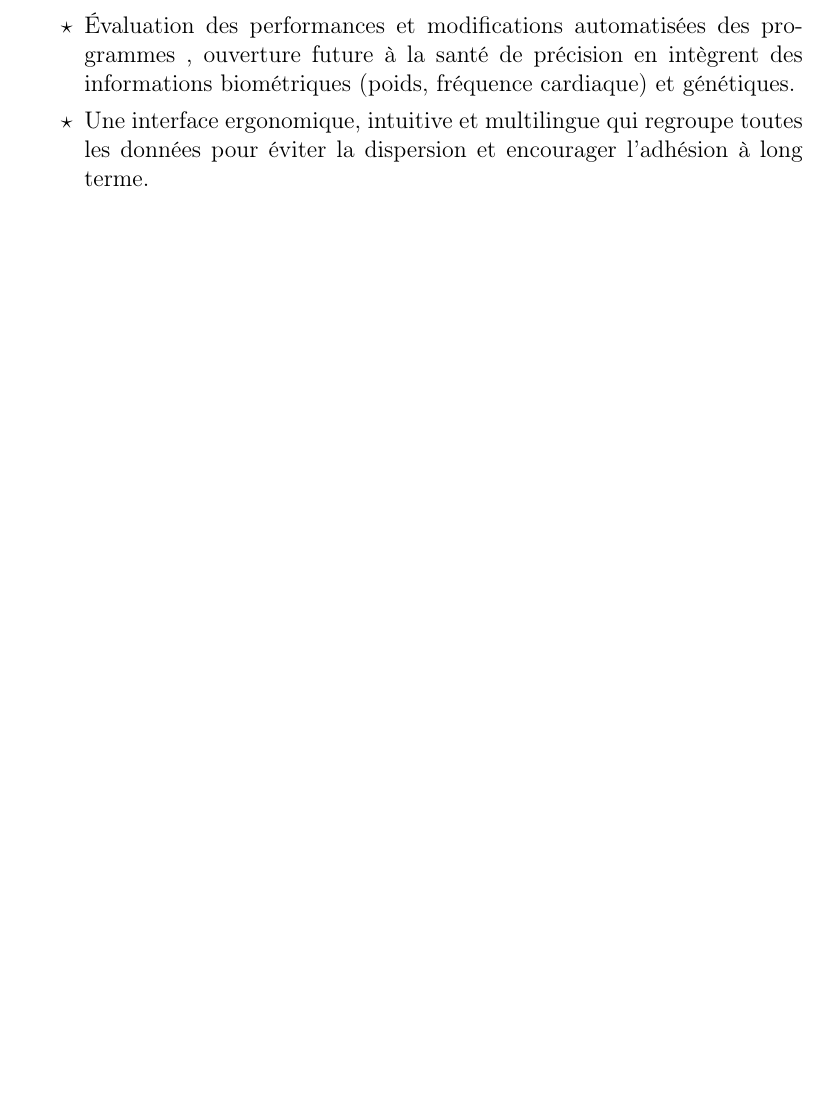
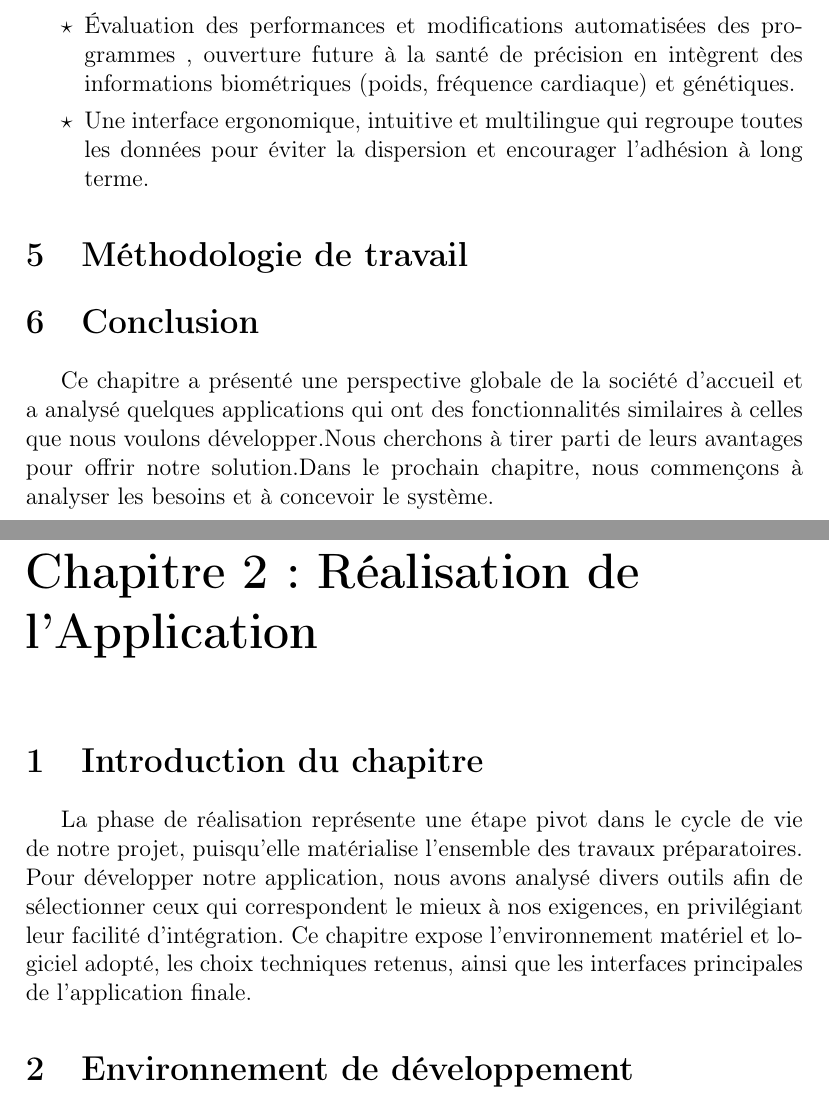
Before and after one commit to khouloudjlassia/rapport, a LaTeX document (project/main.tex): part of page 8 of 8 before the commit and two parts of pages 8 and 9 of 9 after it, the two joined at a grey line, cut so that both start at the same text, the shorter picture padded with empty space. Compiled offline with pdfLaTeX.

Commit message:
chapitre 4 Introduction

```diff
--- a/project/main.tex
+++ b/project/main.tex
@@ -10,7 +10,7 @@
 \usepackage{placeins}
 \usepackage{float}
 \usepackage{amssymb}
-\counterwithout{section}{chapter} % décale la numérotation des sections pour qu'elle ne dépende plus du chapitre
+ % décale la numérotation des sections pour qu'elle ne dépende plus du chapitre
 \renewcommand{\thesection}{\arabic{section}} % sections = 1,2,3...
 \renewcommand{\thesubsection}{\thesection.\arabic{subsection}}
 \begin{document}
@@ -199,4 +199,23 @@ grâce à un système d'intelligence artificielle adaptatif.
  ouverture future à la santé de précision en intègrent des informations biométriques (poids, fréquence cardiaque) et génétiques.
  \item Une interface ergonomique, intuitive et multilingue qui regroupe toutes les données pour éviter la dispersion et encourager l'adhésion à long terme.
 \end{itemize}
+
+\section{Méthodologie de travail}
+\section{Conclusion }
+Ce chapitre a présenté une perspective globale de la société d'accueil et a analysé quelques applications
+qui ont des fonctionnalités similaires à celles que nous voulons développer.Nous cherchons à tirer parti
+de leurs avantages pour offrir notre solution.Dans le prochain chapitre, nous commençons à analyser les
+besoins et à concevoir le système.
+\chapter*{Chapitre 2 : Réalisation de l'Application}
+\addcontentsline{toc}{chapter}{Chapitre 2 : Réalisation de l'Application}
+
+\setcounter{section}{0}
+\section{Introduction du chapitre}
+La phase de réalisation représente une étape pivot dans le cycle de vie de notre projet,
+puisqu'elle matérialise l'ensemble des travaux préparatoires.
+ Pour développer notre application, nous avons analysé divers
+ outils afin de sélectionner ceux qui correspondent le mieux à nos exigences,
+ en privilégiant leur facilité d'intégration. Ce chapitre expose l'environnement matériel et logiciel adopté,
+  les choix techniques retenus, ainsi que les interfaces principales de l'application finale.
+  \section{Environnement de développement}
 \end{document}
```
Also changed, not shown: project/main.pdf, 3 other files.
